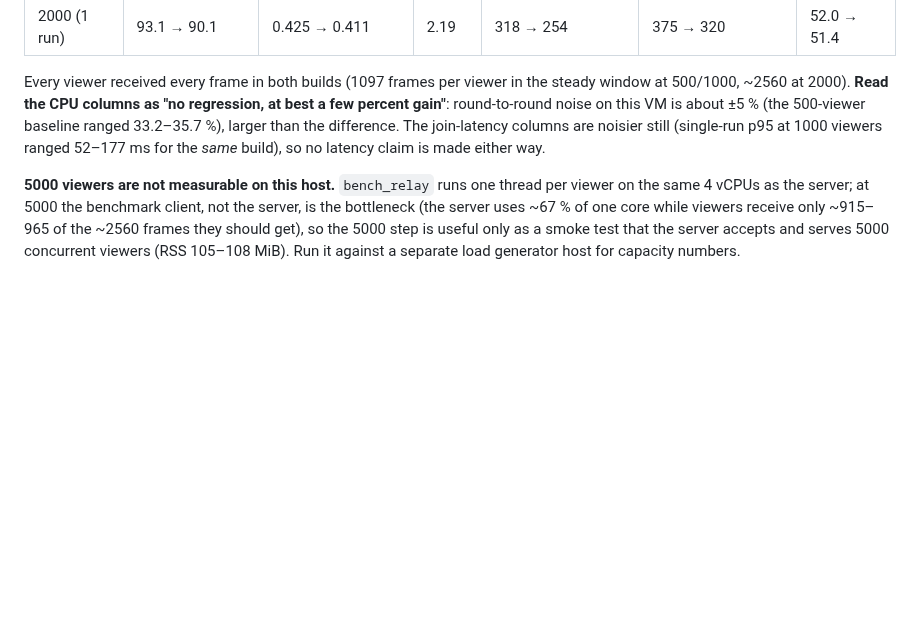
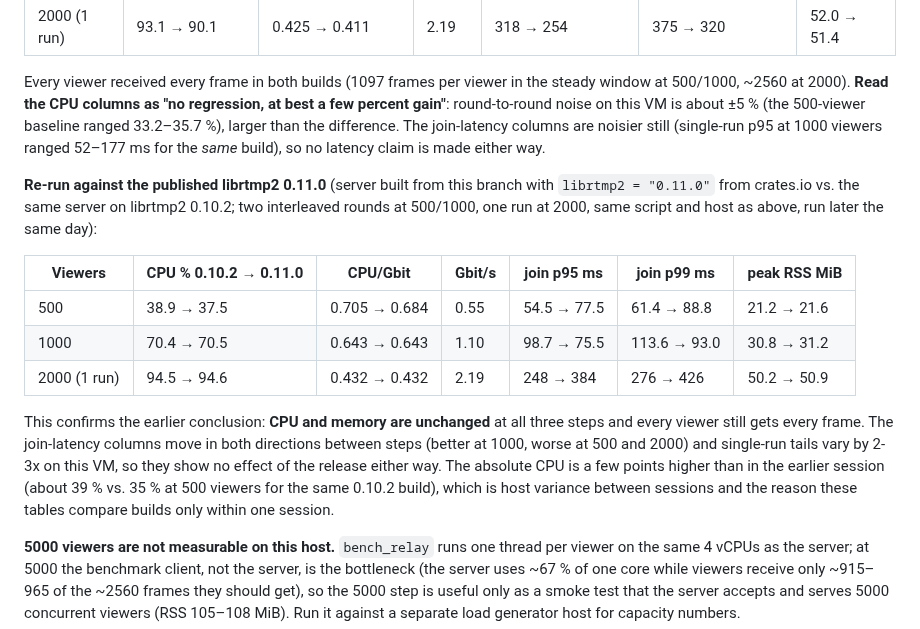
Before and after one commit to OpenRTMP/librtmp2-server, a Markdown page: BENCHMARKS.md, the part around the change. Rendered like a GitHub page; blank space fills up the shorter version.

Commit message:
docs: benchmark re-run on the published librtmp2 0.11.0
Co-Authored-By: Claude Sonnet 5.5 <noreply@anthropic.com>
Claude-Session: https://claude.ai/code/session_012svSrjTJfmHhXqUBYLxYfj

```diff
--- a/BENCHMARKS.md
+++ b/BENCHMARKS.md
@@ -340,6 +340,26 @@ difference. The join-latency columns are noisier still (single-run p95 at
 1000 viewers ranged 52–177 ms for the *same* build), so no latency claim is
 made either way.
 
+**Re-run against the published librtmp2 0.11.0** (server built from this
+branch with `librtmp2 = "0.11.0"` from crates.io vs. the same server on
+librtmp2 0.10.2; two interleaved rounds at 500/1000, one run at 2000, same
+script and host as above, run later the same day):
+
+| Viewers | CPU % 0.10.2 → 0.11.0 | CPU/Gbit | Gbit/s | join p95 ms | join p99 ms | peak RSS MiB |
+|---|---|---|---|---|---|---|
+| 500 | 38.9 → 37.5 | 0.705 → 0.684 | 0.55 | 54.5 → 77.5 | 61.4 → 88.8 | 21.2 → 21.6 |
+| 1000 | 70.4 → 70.5 | 0.643 → 0.643 | 1.10 | 98.7 → 75.5 | 113.6 → 93.0 | 30.8 → 31.2 |
+| 2000 (1 run) | 94.5 → 94.6 | 0.432 → 0.432 | 2.19 | 248 → 384 | 276 → 426 | 50.2 → 50.9 |
+
+This confirms the earlier conclusion: **CPU and memory are unchanged** at all
+three steps and every viewer still gets every frame. The join-latency
+columns move in both directions between steps (better at 1000, worse at 500
+and 2000) and single-run tails vary by 2-3x on this VM, so they show no
+effect of the release either way. The absolute CPU is a few points higher
+than in the earlier session (about 39 % vs. 35 % at 500 viewers for the same
+0.10.2 build), which is host variance between sessions and the reason these
+tables compare builds only within one session.
+
 **5000 viewers are not measurable on this host.** `bench_relay` runs one
 thread per viewer on the same 4 vCPUs as the server; at 5000 the benchmark
 client, not the server, is the bottleneck (the server uses ~67 % of one core
```
